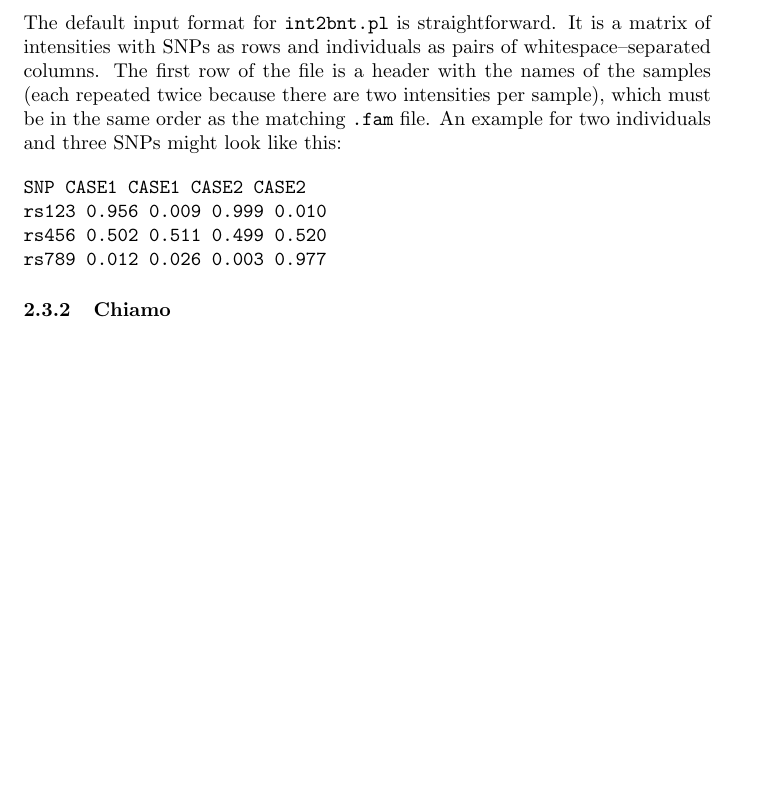
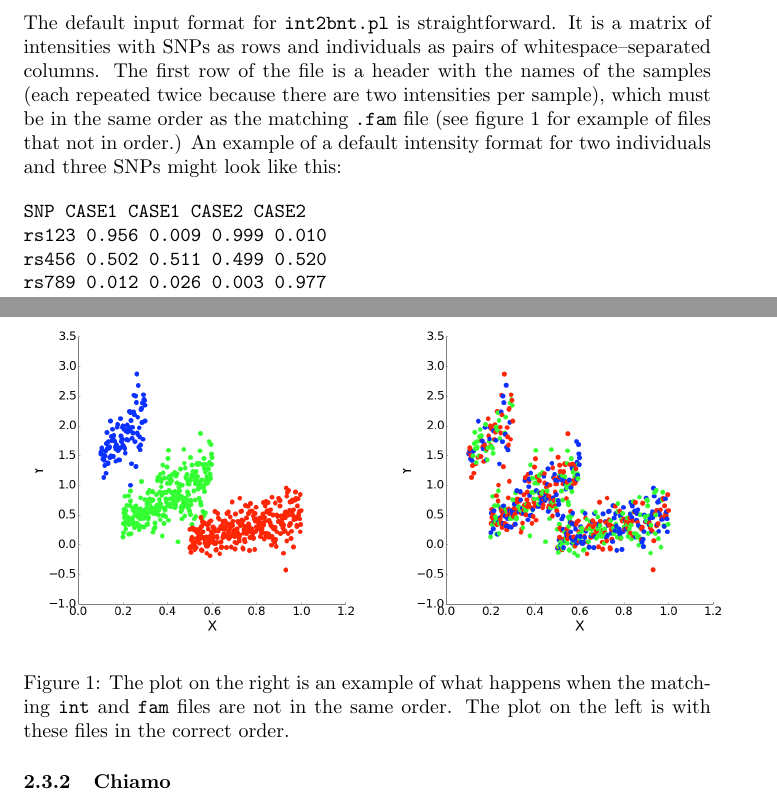
Before and after one commit to wtsi-medical-genomics/evoker, a LaTeX document (docs/evoker-documentation.tex): part of page 7 of 12 before the commit and two parts of pages 7 and 8 of 13 after it, the two joined at a grey line, cut so that both start at the same text, the shorter picture padded with empty space. Compiled offline with pdfLaTeX.

Commit message:
Adding plots to docs to help user become aware of int/fam order mismatch.

```diff
--- a/docs/evoker-documentation.tex
+++ b/docs/evoker-documentation.tex
@@ -166,7 +166,7 @@ When using Evoker with your own data, you can use \texttt{PLINK} to create your
 All input files should be named in the style \texttt{collection.chromosome.int} and the SNPs must be in the same order as the corresponding \texttt{.bim} file, and each pair of intensities should appear in the same order as the pair of alleles in the relevant entry in the matching \texttt{.bim} file.
 
 \subsubsection{Default intensity format}
-The default input format for \texttt{int2bnt.pl} is straightforward. It is a matrix of intensities with SNPs as rows and individuals as pairs of whitespace--separated columns. The first row of the file is a header with the names of the samples (each repeated twice because there are two intensities per sample), which must be in the same order as the matching \texttt{.fam} file. An example for two individuals and three SNPs might look like this:
+The default input format for \texttt{int2bnt.pl} is straightforward. It is a matrix of intensities with SNPs as rows and individuals as pairs of whitespace--separated columns. The first row of the file is a header with the names of the samples (each repeated twice because there are two intensities per sample), which must be in the same order as the matching \texttt{.fam} file (see figure \ref{unsorted} for example of files that not in order.) An example of a default intensity format for two individuals and three SNPs might look like this:
 
 \begin{verbatim}
 SNP CASE1 CASE1 CASE2 CASE2
@@ -174,6 +174,18 @@ rs123 0.956 0.009 0.999 0.010
 rs456 0.502 0.511 0.499 0.520
 rs789 0.012 0.026 0.003 0.977
 \end{verbatim}
+
+\begin{figure}[H]
+	\centering
+	\begin{tabular}{cc}
+		\epsfig{file=sorted.png,width=0.5\linewidth,clip=} &
+		\epsfig{file=unsorted.png,width=0.5\linewidth,clip=}
+	\end{tabular}
+    \caption{The plot on the right is an example of what happens when the matching \texttt{int} and \texttt{fam} files are not in the same order. The plot on the left is with these files in the correct order.}
+	\label{unsorted}
+\end{figure}
+
+
 
 \subsubsection{Chiamo}
 If you use the Chiamo genotype calling program, the \texttt{int2bnt.pl} script is able to generate a \texttt{.bnt} file from the standard Chiamo input file. To use this file format just supply the following option when you run the \texttt{int2bnt.pl} script \texttt{--filetype "chiamo"}.
```
Also changed, not shown: docs/sorted.png (added), docs/unsorted.png (added).
